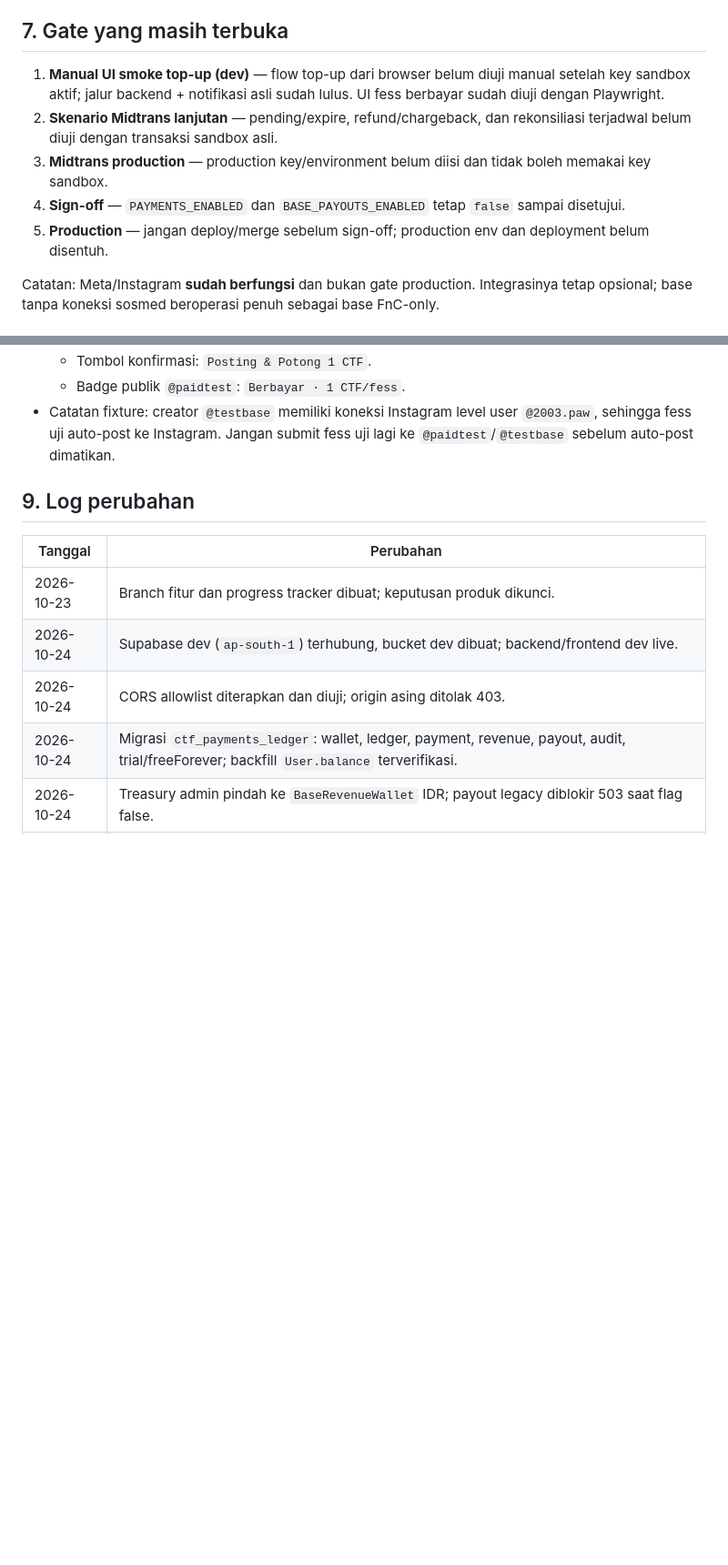
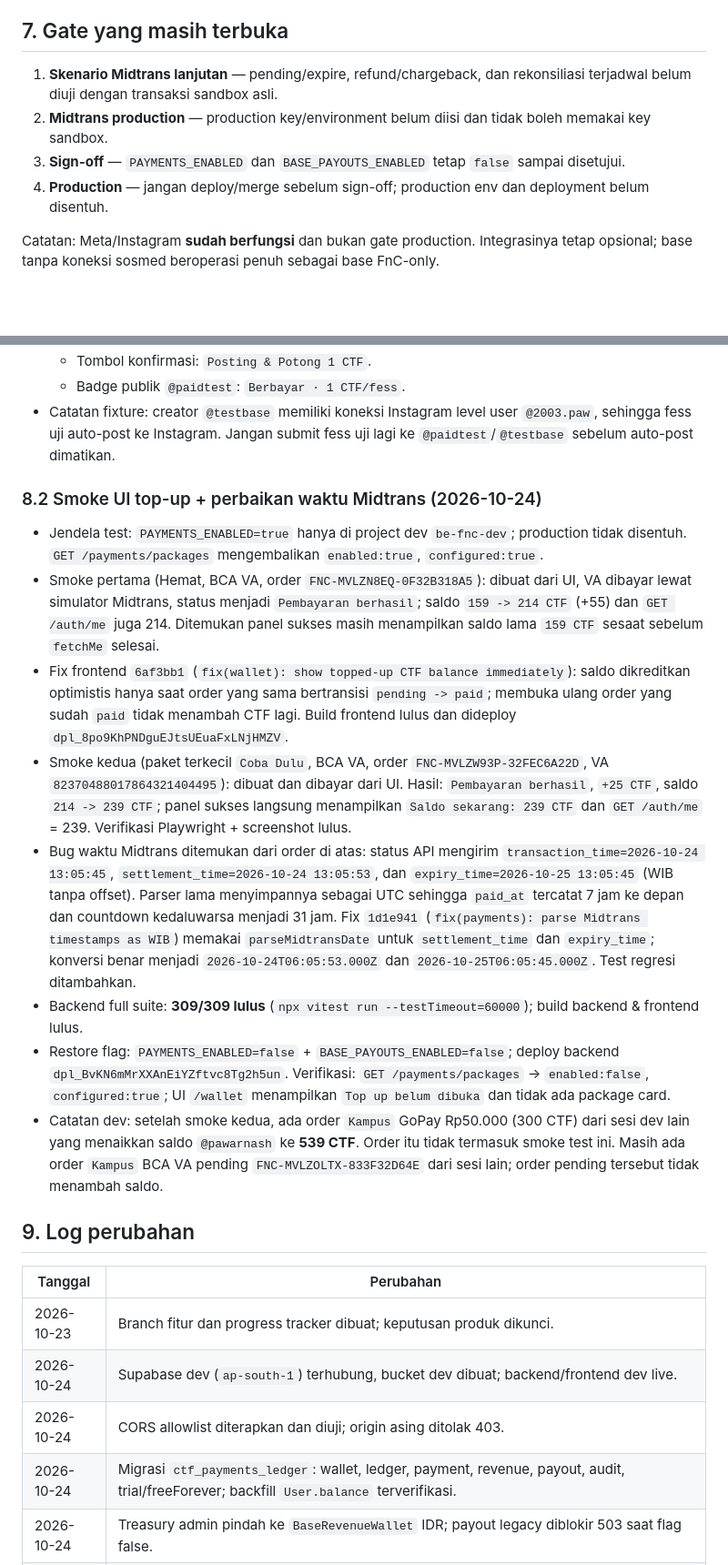
Before and after one commit to ululhikam/be_FnC, a Markdown page: docs/ctf-midtrans-progress.md, 2 parts joined by grey strips. Shown at 91% size. Rendered like a GitHub page; blank space fills up the shorter version.

Commit message:
docs(ctf): record top-up UI smoke and Midtrans timezone fix

```diff
--- a/docs/ctf-midtrans-progress.md
+++ b/docs/ctf-midtrans-progress.md
@@ -277,11 +278,10 @@ Approve dan mark-paid mewajibkan password re-auth. Semua aksi menolak self-appro
 
 ## 7. Gate yang masih terbuka
 
-1. **Manual UI smoke top-up (dev)** — flow top-up dari browser belum diuji manual setelah key sandbox aktif; jalur backend + notifikasi asli sudah lulus. UI fess berbayar sudah diuji dengan Playwright.
-2. **Skenario Midtrans lanjutan** — pending/expire, refund/chargeback, dan rekonsiliasi terjadwal belum diuji dengan transaksi sandbox asli.
-3. **Midtrans production** — production key/environment belum diisi dan tidak boleh memakai key sandbox.
-4. **Sign-off** — `PAYMENTS_ENABLED` dan `BASE_PAYOUTS_ENABLED` tetap `false` sampai disetujui.
-5. **Production** — jangan deploy/merge sebelum sign-off; production env dan deployment belum disentuh.
+1. **Skenario Midtrans lanjutan** — pending/expire, refund/chargeback, dan rekonsiliasi terjadwal belum diuji dengan transaksi sandbox asli.
+2. **Midtrans production** — production key/environment belum diisi dan tidak boleh memakai key sandbox.
+3. **Sign-off** — `PAYMENTS_ENABLED` dan `BASE_PAYOUTS_ENABLED` tetap `false` sampai disetujui.
+4. **Production** — jangan deploy/merge sebelum sign-off; production env dan deployment belum disentuh.
 
 Catatan: Meta/Instagram **sudah berfungsi** dan bukan gate production. Integrasinya tetap opsional; base tanpa koneksi sosmed beroperasi penuh sebagai base FnC-only.
 
@@ -312,6 +312,17 @@ Catatan: Meta/Instagram **sudah berfungsi** dan bukan gate production. Integrasi
   - Tombol konfirmasi: `Posting & Potong 1 CTF`.
   - Badge publik `@paidtest`: `Berbayar · 1 CTF/fess`.
 - Catatan fixture: creator `@testbase` memiliki koneksi Instagram level user `@2003.paw`, sehingga fess uji auto-post ke Instagram. Jangan submit fess uji lagi ke `@paidtest`/`@testbase` sebelum auto-post dimatikan.
+
+### 8.2 Smoke UI top-up + perbaikan waktu Midtrans (2026-10-24)
+
+- Jendela test: `PAYMENTS_ENABLED=true` hanya di project dev `be-fnc-dev`; production tidak disentuh. `GET /payments/packages` mengembalikan `enabled:true`, `configured:true`.
+- Smoke pertama (Hemat, BCA VA, order `FNC-MVLZN8EQ-0F32B318A5`): dibuat dari UI, VA dibayar lewat simulator Midtrans, status menjadi `Pembayaran berhasil`; saldo `159 -> 214 CTF` (+55) dan `GET /auth/me` juga 214. Ditemukan panel sukses masih menampilkan saldo lama `159 CTF` sesaat sebelum `fetchMe` selesai.
+- Fix frontend `6af3bb1` (`fix(wallet): show topped-up CTF balance immediately`): saldo dikreditkan optimistis hanya saat order yang sama bertransisi `pending -> paid`; membuka ulang order yang sudah `paid` tidak menambah CTF lagi. Build frontend lulus dan dideploy `dpl_8po9KhPNDguEJtsUEuaFxLNjHMZV`.
+- Smoke kedua (paket terkecil `Coba Dulu`, BCA VA, order `FNC-MVLZW93P-32FEC6A22D`, VA `82370488017864321404495`): dibuat dan dibayar dari UI. Hasil: `Pembayaran berhasil`, `+25 CTF`, saldo `214 -> 239 CTF`; panel sukses langsung menampilkan `Saldo sekarang: 239 CTF` dan `GET /auth/me` = 239. Verifikasi Playwright + screenshot lulus.
+- Bug waktu Midtrans ditemukan dari order di atas: status API mengirim `transaction_time=2026-10-24 13:05:45`, `settlement_time=2026-10-24 13:05:53`, dan `expiry_time=2026-10-25 13:05:45` (WIB tanpa offset). Parser lama menyimpannya sebagai UTC sehingga `paid_at` tercatat 7 jam ke depan dan countdown kedaluwarsa menjadi 31 jam. Fix `1d1e941` (`fix(payments): parse Midtrans timestamps as WIB`) memakai `parseMidtransDate` untuk `settlement_time` dan `expiry_time`; konversi benar menjadi `2026-10-24T06:05:53.000Z` dan `2026-10-25T06:05:45.000Z`. Test regresi ditambahkan.
+- Backend full suite: **309/309 lulus** (`npx vitest run --testTimeout=60000`); build backend & frontend lulus.
+- Restore flag: `PAYMENTS_ENABLED=false` + `BASE_PAYOUTS_ENABLED=false`; deploy backend `dpl_BvKN6mMrXXAnEiYZftvc8Tg2h5un`. Verifikasi: `GET /payments/packages` -> `enabled:false`, `configured:true`; UI `/wallet` menampilkan `Top up belum dibuka` dan tidak ada package card.
+- Catatan dev: setelah smoke kedua, ada order `Kampus` GoPay Rp50.000 (300 CTF) dari sesi dev lain yang menaikkan saldo `@pawarnash` ke **539 CTF**. Order itu tidak termasuk smoke test ini. Masih ada order `Kampus` BCA VA pending `FNC-MVLZOLTX-833F32D64E` dari sesi lain; order pending tersebut tidak menambah saldo.
 
 ## 9. Log perubahan
 
```
Also changed, not shown: other parts of docs/ctf-midtrans-progress.md (+9 -6 lines).
